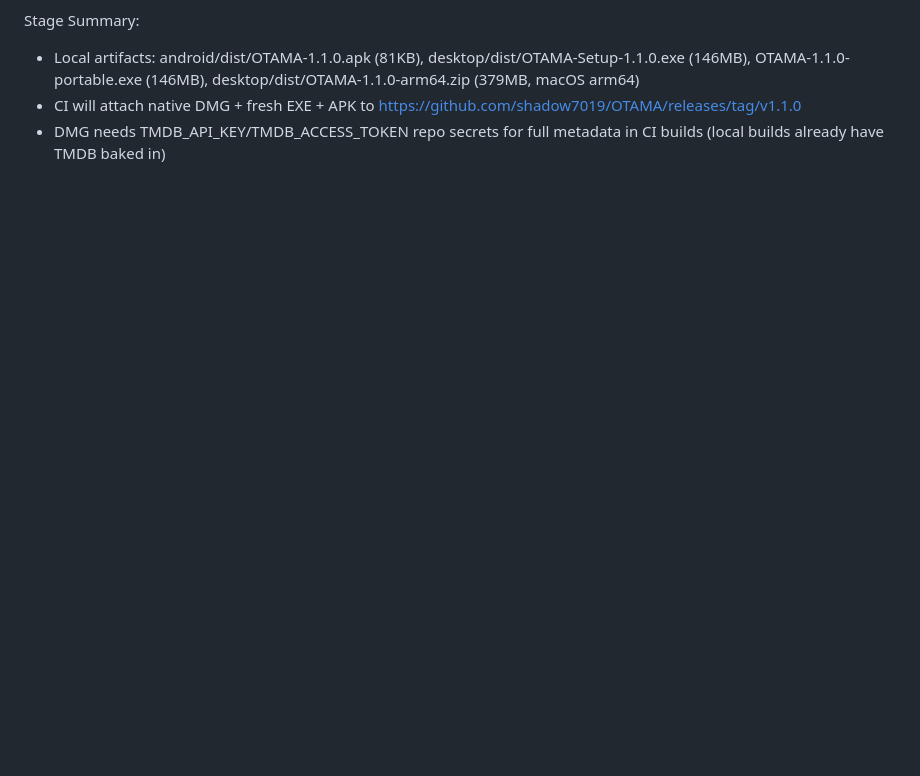
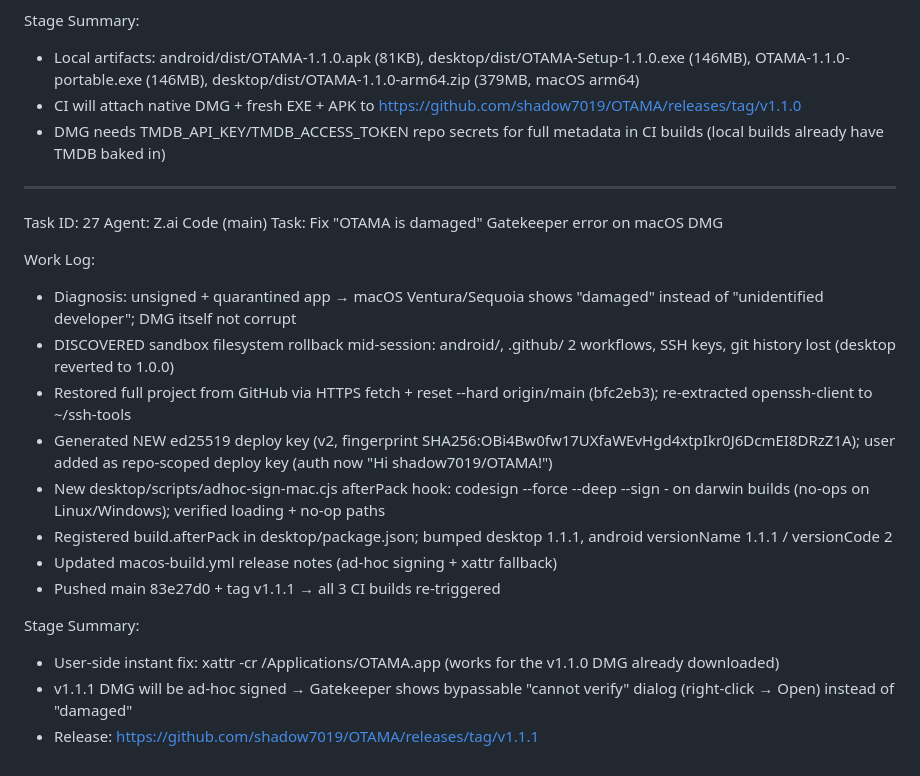
Before and after one commit to shadow7019/OTAMA, a Markdown page: worklog.md, the part around the change. Drawn GitHub-style; blank space fills up the shorter version.

Commit message:
docs: worklog Task 27 (macOS 'damaged' fix via ad-hoc codesign, sandbox rollback recovery)

```diff
--- a/worklog.md
+++ b/worklog.md
@@ -622,3 +622,23 @@ Stage Summary:
 - Local artifacts: android/dist/OTAMA-1.1.0.apk (81KB), desktop/dist/OTAMA-Setup-1.1.0.exe (146MB), OTAMA-1.1.0-portable.exe (146MB), desktop/dist/OTAMA-1.1.0-arm64.zip (379MB, macOS arm64)
 - CI will attach native DMG + fresh EXE + APK to https://github.com/shadow7019/OTAMA/releases/tag/v1.1.0
 - DMG needs TMDB_API_KEY/TMDB_ACCESS_TOKEN repo secrets for full metadata in CI builds (local builds already have TMDB baked in)
+
+---
+Task ID: 27
+Agent: Z.ai Code (main)
+Task: Fix "OTAMA is damaged" Gatekeeper error on macOS DMG
+
+Work Log:
+- Diagnosis: unsigned + quarantined app → macOS Ventura/Sequoia shows "damaged" instead of "unidentified developer"; DMG itself not corrupt
+- DISCOVERED sandbox filesystem rollback mid-session: android/, .github/ 2 workflows, SSH keys, git history lost (desktop reverted to 1.0.0)
+- Restored full project from GitHub via HTTPS fetch + reset --hard origin/main (bfc2eb3); re-extracted openssh-client to ~/ssh-tools
+- Generated NEW ed25519 deploy key (v2, fingerprint SHA256:OBi4Bw0fw17UXfaWEvHgd4xtpIkr0J6DcmEI8DRzZ1A); user added as repo-scoped deploy key (auth now "Hi shadow7019/OTAMA!")
+- New desktop/scripts/adhoc-sign-mac.cjs afterPack hook: codesign --force --deep --sign - on darwin builds (no-ops on Linux/Windows); verified loading + no-op paths
+- Registered build.afterPack in desktop/package.json; bumped desktop 1.1.1, android versionName 1.1.1 / versionCode 2
+- Updated macos-build.yml release notes (ad-hoc signing + xattr fallback)
+- Pushed main 83e27d0 + tag v1.1.1 → all 3 CI builds re-triggered
+
+Stage Summary:
+- User-side instant fix: xattr -cr /Applications/OTAMA.app (works for the v1.1.0 DMG already downloaded)
+- v1.1.1 DMG will be ad-hoc signed → Gatekeeper shows bypassable "cannot verify" dialog (right-click → Open) instead of "damaged"
+- Release: https://github.com/shadow7019/OTAMA/releases/tag/v1.1.1
```
